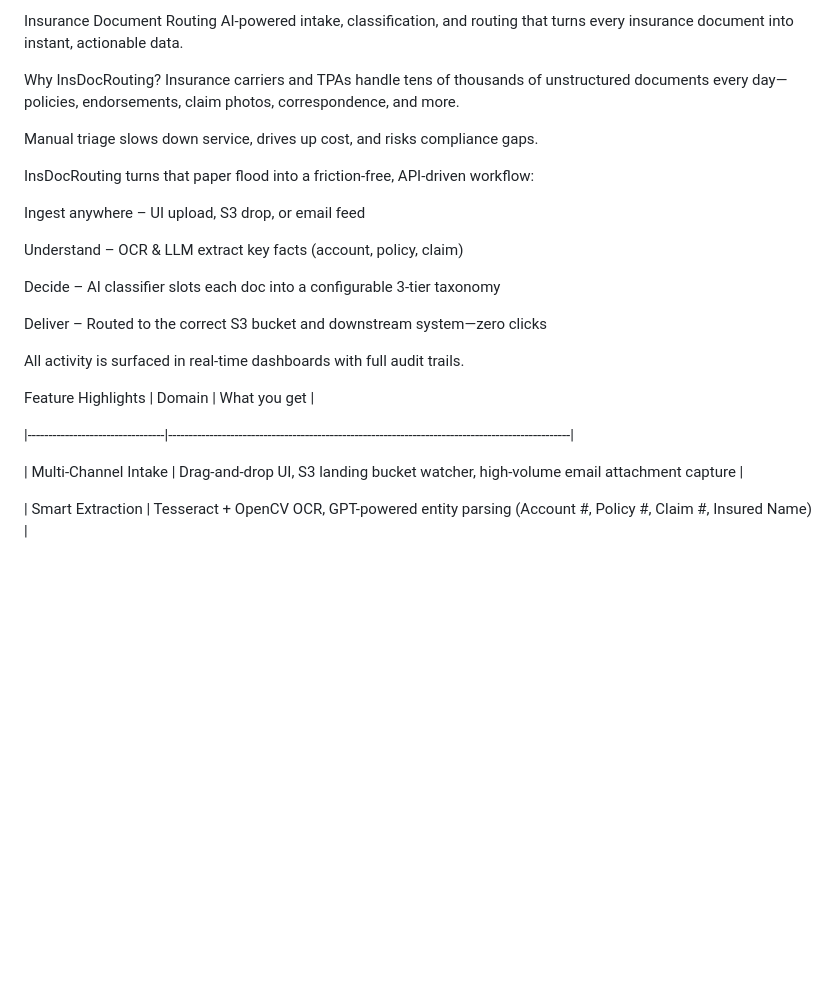
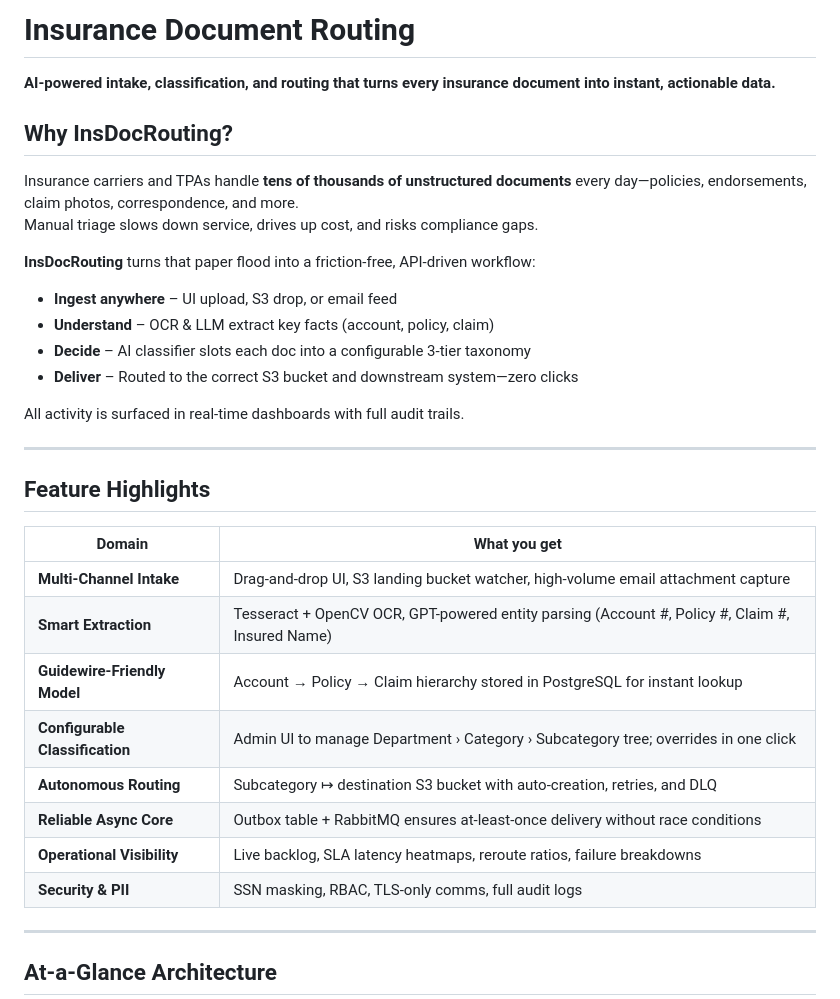
Before and after one commit to svjt78/InsuranceDocumentRouting, a Markdown page: README.md, the part around the change printed below. GitHub-like rendering; blank space fills up the shorter version.

```diff
--- a/README.md
+++ b/README.md
@@ -1,29 +1,37 @@
-Insurance Document Routing
-AI-powered intake, classification, and routing that turns every insurance document into instant, actionable data.
+# Insurance Document Routing
 
-Why InsDocRouting?
-Insurance carriers and TPAs handle tens of thousands of unstructured documents every day—policies, endorsements, claim photos, correspondence, and more.
+**AI-powered intake, classification, and routing that turns every insurance document into instant, actionable data.**
 
+## Why InsDocRouting?
+
+Insurance carriers and TPAs handle **tens of thousands of unstructured documents** every day—policies, endorsements, claim photos, correspondence, and more.
 Manual triage slows down service, drives up cost, and risks compliance gaps.
 
-InsDocRouting turns that paper flood into a friction-free, API-driven workflow:
+**InsDocRouting** turns that paper flood into a friction-free, API-driven workflow:
 
-Ingest anywhere – UI upload, S3 drop, or email feed
-
-Understand – OCR & LLM extract key facts (account, policy, claim)
-
-Decide – AI classifier slots each doc into a configurable 3-tier taxonomy
-
-Deliver – Routed to the correct S3 bucket and downstream system—zero clicks
+- **Ingest anywhere** – UI upload, S3 drop, or email feed
+- **Understand** – OCR & LLM extract key facts (account, policy, claim)
+- **Decide** – AI classifier slots each doc into a configurable 3-tier taxonomy
+- **Deliver** – Routed to the correct S3 bucket and downstream system—zero clicks
 
 All activity is surfaced in real-time dashboards with full audit trails.
 
-Feature Highlights
-| Domain | What you get |
+---
 
+## Feature Highlights
+
+| Domain                          | What you get                                                                                     |
 |---------------------------------|-------------------------------------------------------------------------------------------------|
+| **Multi-Channel Intake**        | Drag-and-drop UI, S3 landing bucket watcher, high-volume email attachment capture               |
+| **Smart Extraction**            | Tesseract + OpenCV OCR, GPT-powered entity parsing (Account #, Policy #, Claim #, Insured Name) |
+| **Guidewire-Friendly Model**     | Account → Policy → Claim hierarchy stored in PostgreSQL for instant lookup                      |
+| **Configurable Classification** | Admin UI to manage Department › Category › Subcategory tree; overrides in one click             |
+| **Autonomous Routing**          | Subcategory ↦ destination S3 bucket with auto-creation, retries, and DLQ                        |
+| **Reliable Async Core**         | Outbox table + RabbitMQ ensures at-least-once delivery without race conditions                  |
+| **Operational Visibility**      | Live backlog, SLA latency heatmaps, reroute ratios, failure breakdowns                          |
+| **Security & PII**              | SSN masking, RBAC, TLS-only comms, full audit logs                                             |
 
-| Multi-Channel Intake | Drag-and-drop UI, S3 landing bucket watcher, high-volume email attachment capture |
+---
 
-| Smart Extraction | Tesseract + OpenCV OCR, GPT-powered entity parsing (Account #, Policy #, Claim #, Insured Name) |
+## At-a-Glance Architecture
 
```
Also changed, not shown: other parts of README.md (+59 -143 lines).
